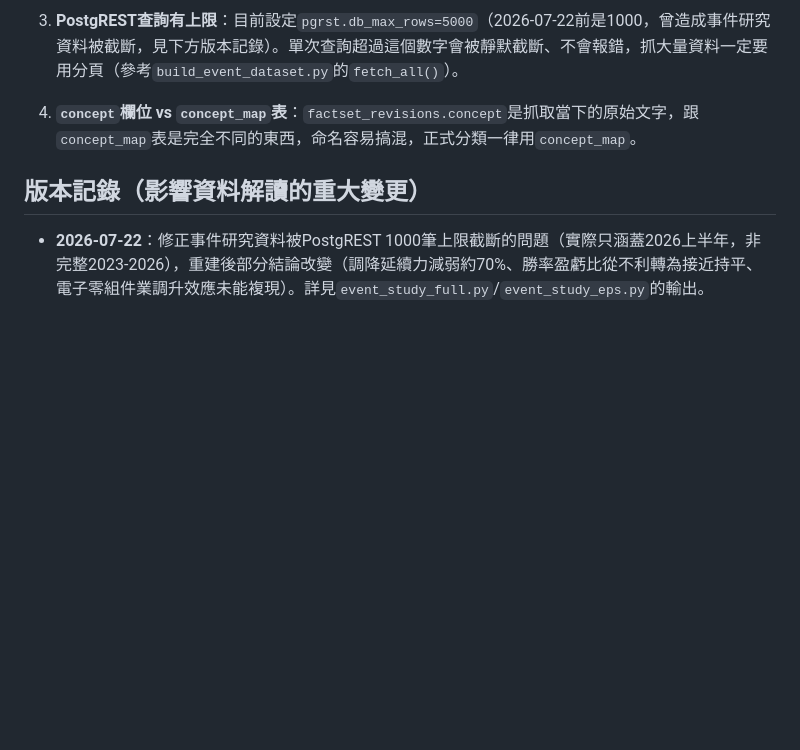
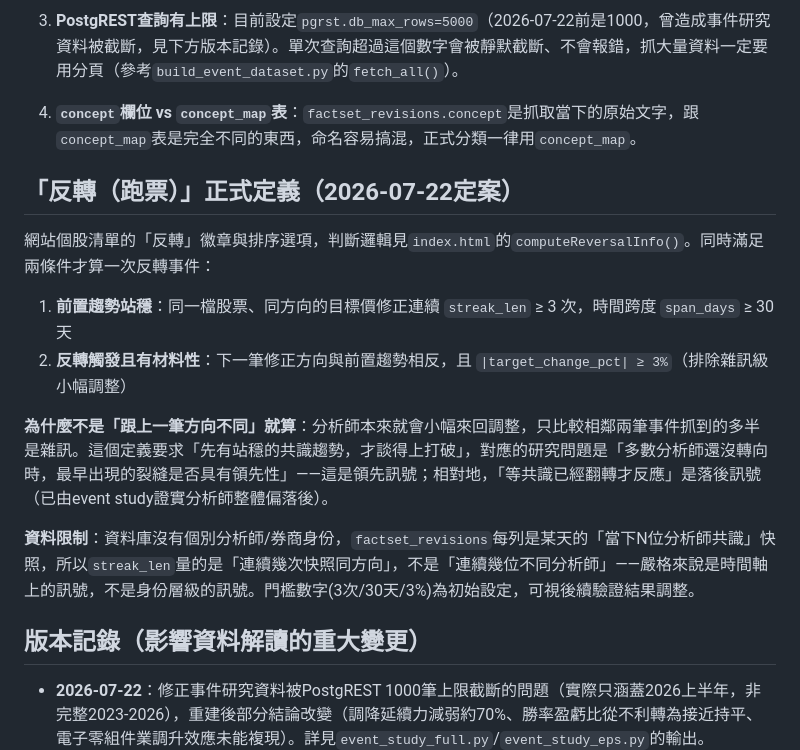
Before and after one commit to lcychunyu-ai/factset-sentiment-tracker, a Markdown page: DATA_DICTIONARY.md, the part around the change. GitHub-like rendering; blank space fills up the shorter version.

Commit message:
補上反轉定義到DATA_DICTIONARY.md，跟index.html的程式碼註解對齊

```diff
--- a/DATA_DICTIONARY.md
+++ b/DATA_DICTIONARY.md
@@ -56,6 +56,17 @@ v_revisions_normalized   (view，把上面幾張表JOIN好，網站/研究都從
 
 4. **`concept`欄位 vs `concept_map`表**：`factset_revisions.concept`是抓取當下的原始文字，跟`concept_map`表是完全不同的東西，命名容易搞混，正式分類一律用`concept_map`。
 
+## 「反轉（跑票）」正式定義（2026-07-22定案）
+
+網站個股清單的「反轉」徽章與排序選項，判斷邏輯見`index.html`的`computeReversalInfo()`。同時滿足兩條件才算一次反轉事件：
+
+1. **前置趨勢站穩**：同一檔股票、同方向的目標價修正連續 `streak_len` ≥ 3 次，時間跨度 `span_days` ≥ 30 天
+2. **反轉觸發且有材料性**：下一筆修正方向與前置趨勢相反，且 `|target_change_pct| ≥ 3%`（排除雜訊級小幅調整）
+
+**為什麼不是「跟上一筆方向不同」就算**：分析師本來就會小幅來回調整，只比較相鄰兩筆事件抓到的多半是雜訊。這個定義要求「先有站穩的共識趨勢，才談得上打破」，對應的研究問題是「多數分析師還沒轉向時，最早出現的裂縫是否具有領先性」——這是領先訊號；相對地，「等共識已經翻轉才反應」是落後訊號（已由event study證實分析師整體偏落後）。
+
+**資料限制**：資料庫沒有個別分析師/券商身份，`factset_revisions`每列是某天的「當下N位分析師共識」快照，所以`streak_len`量的是「連續幾次快照同方向」，不是「連續幾位不同分析師」——嚴格來說是時間軸上的訊號，不是身份層級的訊號。門檻數字(3次/30天/3%)為初始設定，可視後續驗證結果調整。
+
 ## 版本記錄（影響資料解讀的重大變更）
 
 - **2026-07-22**：修正事件研究資料被PostgREST 1000筆上限截斷的問題（實際只涵蓋2026上半年，非完整2023-2026），重建後部分結論改變（調降延續力減弱約70%、勝率盈虧比從不利轉為接近持平、電子零組件業調升效應未能複現）。詳見`event_study_full.py`/`event_study_eps.py`的輸出。
```
